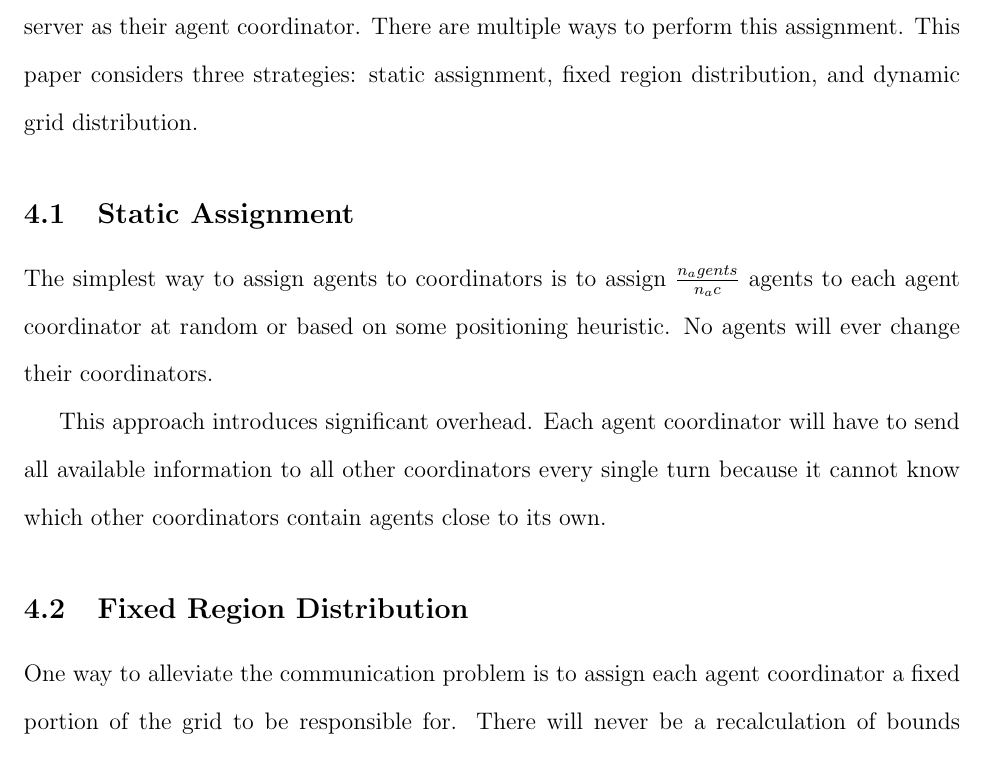
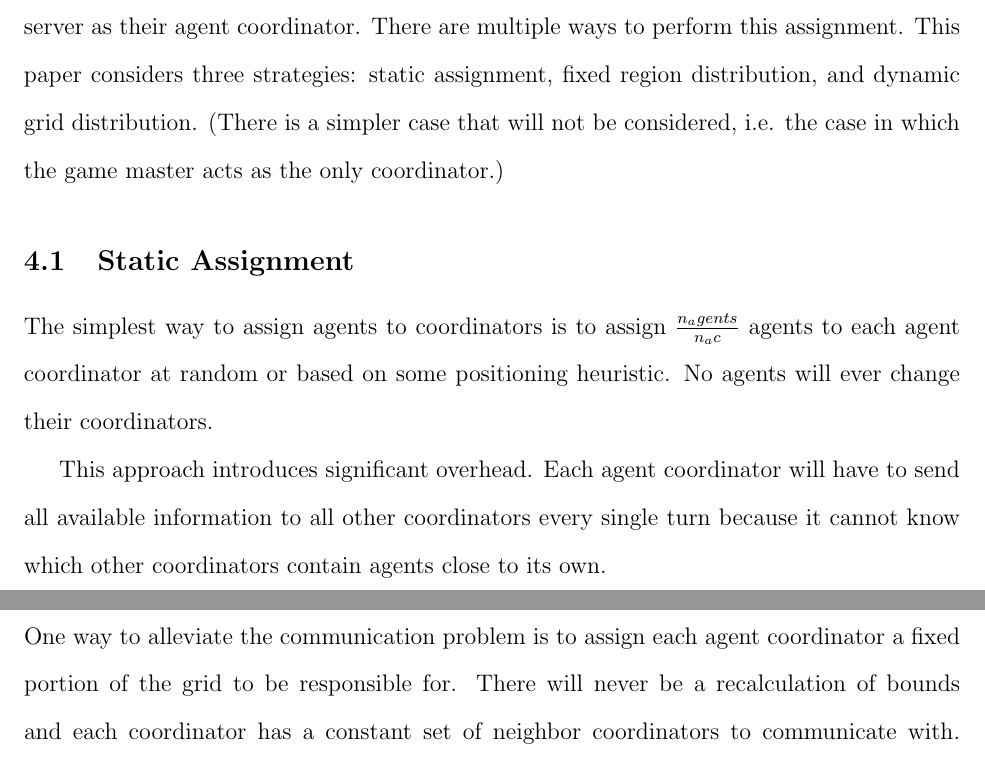
Before and after one commit to irskep/Tecellate, a LaTeX document (papers/eecs423_final/paper.tex, which reads papers/eecs423_final/distributed.tex): part of page 3 of 6 before the commit and two parts of pages 3 and 4 of 6 after it, the two joined at a grey line, cut so that both start at the same text. Compiled offline with pdfLaTeX.

Commit message:
Comment about stupid-simplest distribution strategy

```diff
--- a/papers/eecs423_final/distributed.tex
+++ b/papers/eecs423_final/distributed.tex
@@ -2,7 +2,7 @@
 
 Simulating thousands of agents and millions of grid cells simultaneously at a reasonable speed will require multiple machines. One process, the \emph{game master}, is responsible for starting the game and reporting the rules. $n_ac$ more processes, on the same machine or another, act as \emph{agent coordinators} responsible for launching and communicating with agent processes. They are responsible for delivering messages, taking and executing agent orders, and reporting success or failure. Coordinators communicate between themselves over persistent TCP connections.
 
-Agents interact in two primary ways: messages and movement. Both are only effective within a certain proximity of the agent. These properties suggest that agents should be assigned to coordinators based on proximity, perhaps running as processes on the same server as their agent coordinator. There are multiple ways to perform this assignment. This paper considers three strategies: static assignment, fixed region distribution, and dynamic grid distribution.
+Agents interact in two primary ways: messages and movement. Both are only effective within a certain proximity of the agent. These properties suggest that agents should be assigned to coordinators based on proximity, perhaps running as processes on the same server as their agent coordinator. There are multiple ways to perform this assignment. This paper considers three strategies: static assignment, fixed region distribution, and dynamic grid distribution. (There is a simpler case that will not be considered, i.e. the case in which the game master acts as the only coordinator.)
 
 \subsection{Static Assignment}
 
```
